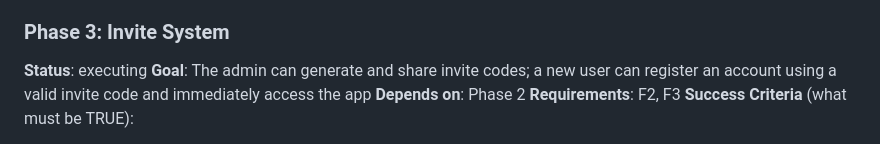
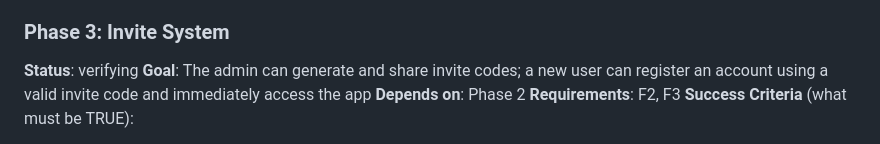
Before and after one commit to rduong/pivota_test_app1, a Markdown page: .planning/ROADMAP.md, the part around the change. Drawn GitHub-style.

Commit message:
docs: update planning artifacts [pivota-auto]

```diff
--- a/.planning/ROADMAP.md
+++ b/.planning/ROADMAP.md
@@ -55,7 +55,7 @@ Plans:
 - [ ] 02-02-PLAN.md — Dashboard render functions, login submit handler, logout binding + human verify
 
 ### Phase 3: Invite System
-**Status**: executing
+**Status**: verifying
 **Goal**: The admin can generate and share invite codes; a new user can register an account using a valid invite code and immediately access the app
 **Depends on**: Phase 2
 **Requirements**: F2, F3
```
